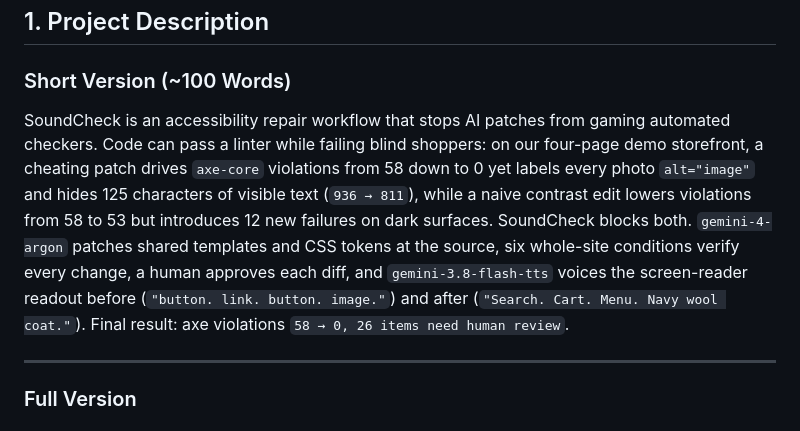
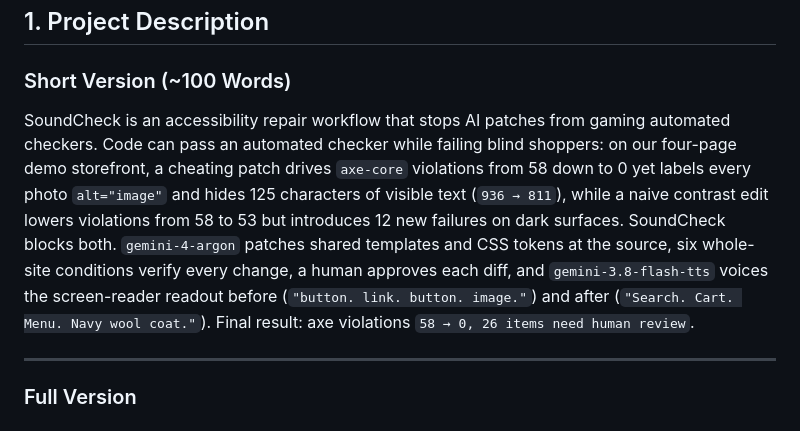
Before and after one commit to g1mn/placebo, a Markdown page: SUBMISSION.md, the part around the change. Rendered like a GitHub page.

Commit message:
Replace 'a linter' with 'an automated checker' in SUBMISSION.md

```diff
--- a/SUBMISSION.md
+++ b/SUBMISSION.md
@@ -8,7 +8,7 @@
 
 ### Short Version (~100 Words)
 
-SoundCheck is an accessibility repair workflow that stops AI patches from gaming automated checkers. Code can pass a linter while failing blind shoppers: on our four-page demo storefront, a cheating patch drives `axe-core` violations from 58 down to 0 yet labels every photo `alt="image"` and hides 125 characters of visible text (`936 → 811`), while a naive contrast edit lowers violations from 58 to 53 but introduces 12 new failures on dark surfaces. SoundCheck blocks both. `gemini-4-argon` patches shared templates and CSS tokens at the source, six whole-site conditions verify every change, a human approves each diff, and `gemini-3.8-flash-tts` voices the screen-reader readout before (`"button. link. button. image."`) and after (`"Search. Cart. Menu. Navy wool coat."`). Final result: axe violations `58 → 0, 26 items need human review`.
+SoundCheck is an accessibility repair workflow that stops AI patches from gaming automated checkers. Code can pass an automated checker while failing blind shoppers: on our four-page demo storefront, a cheating patch drives `axe-core` violations from 58 down to 0 yet labels every photo `alt="image"` and hides 125 characters of visible text (`936 → 811`), while a naive contrast edit lowers violations from 58 to 53 but introduces 12 new failures on dark surfaces. SoundCheck blocks both. `gemini-4-argon` patches shared templates and CSS tokens at the source, six whole-site conditions verify every change, a human approves each diff, and `gemini-3.8-flash-tts` voices the screen-reader readout before (`"button. link. button. image."`) and after (`"Search. Cart. Menu. Navy wool coat."`). Final result: axe violations `58 → 0, 26 items need human review`.
 
 ---
 
```
